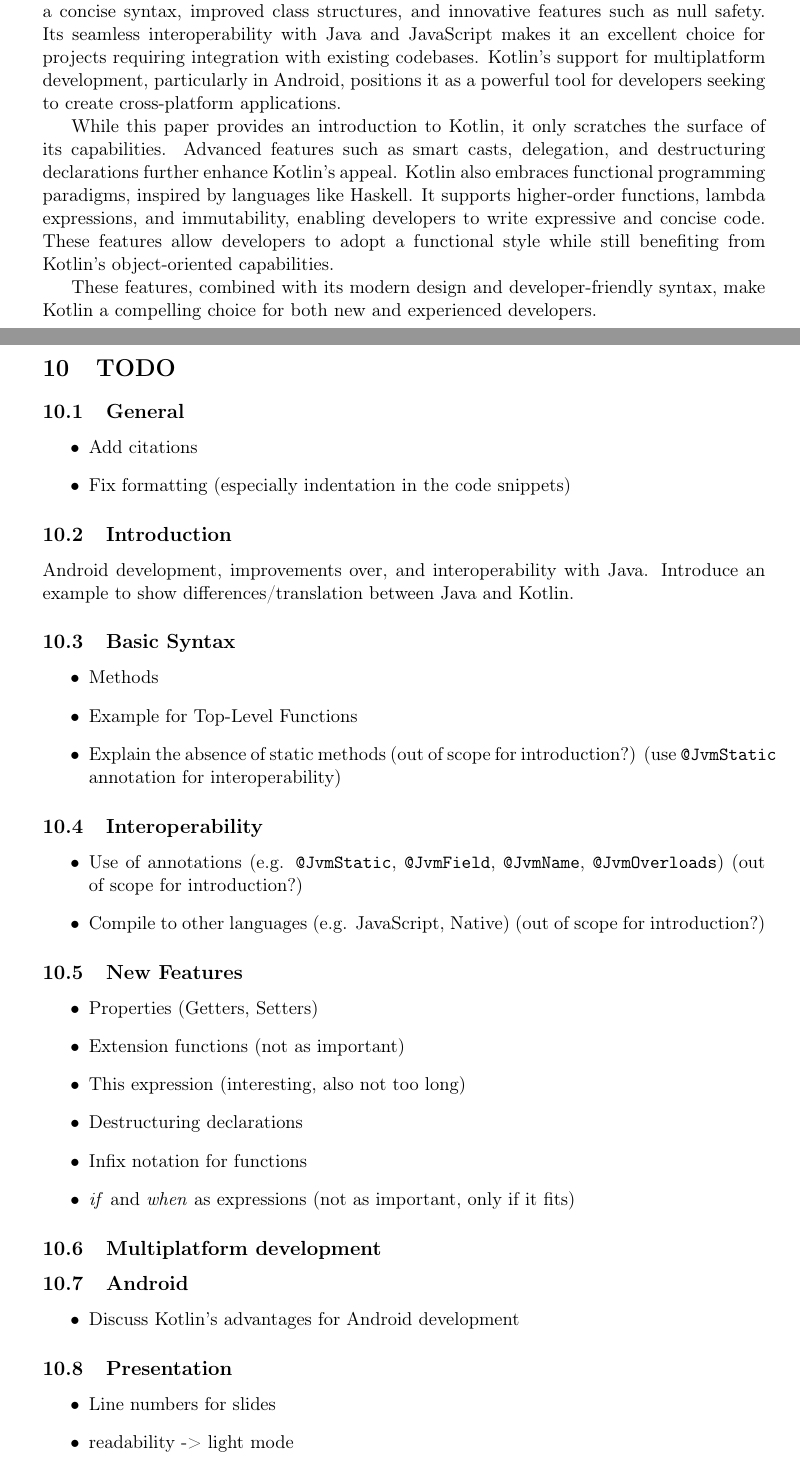
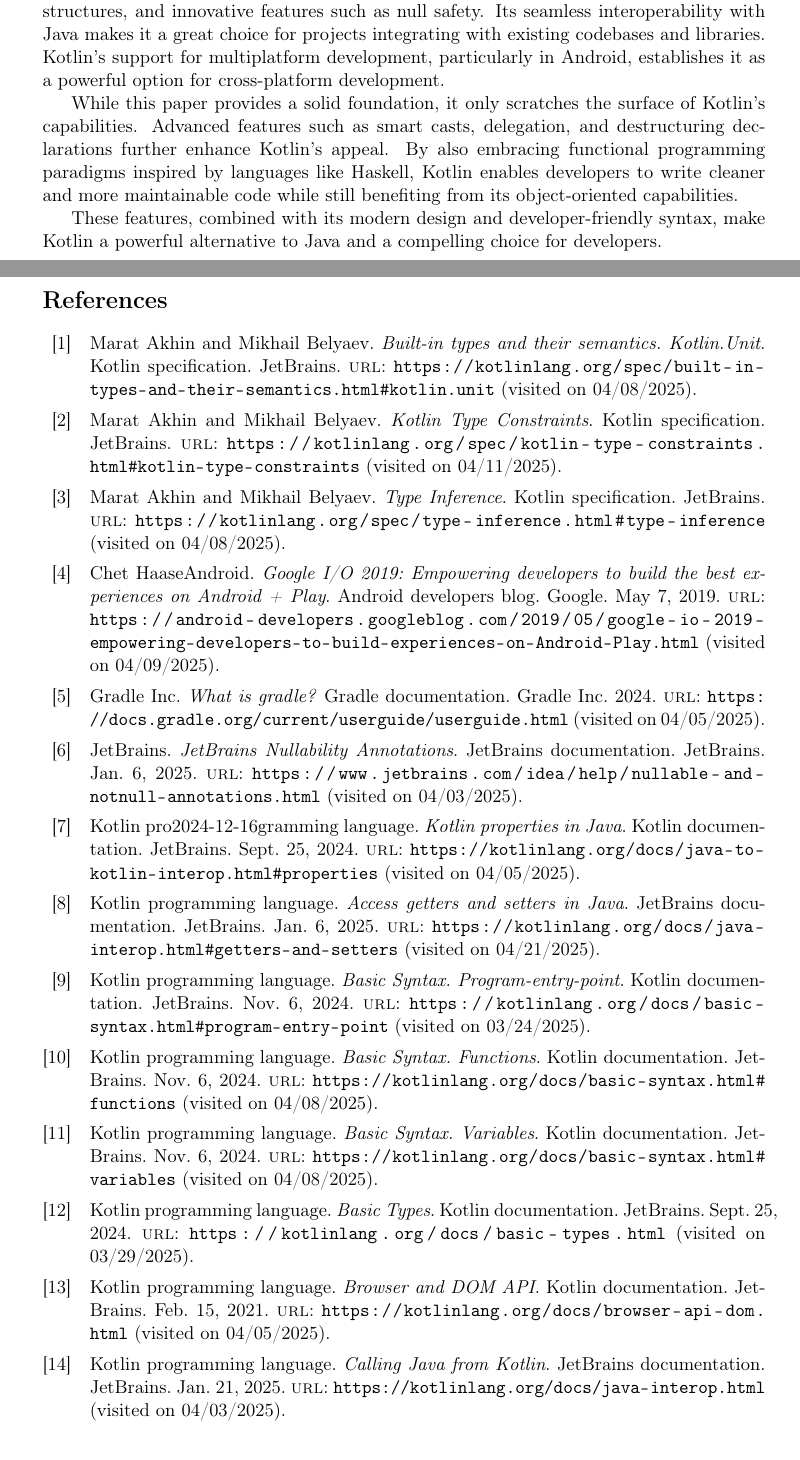
Before and after one commit to FinnPL/Introduction-to-Kotlin, a LaTeX paper (Introduction-to-Kotlin.tex): two parts of pages 16 and 17 of 18 before the commit and two parts of pages 16 and 17 of 19 after it, joined at a grey line, cut so that both start at the same text. Compiled offline with pdfLaTeX.

Commit message:
Conclusion v2

```diff
--- a/Introduction-to-Kotlin.tex
+++ b/Introduction-to-Kotlin.tex
@@ -532,59 +532,11 @@
 \end{lstlisting}
 
 \section{Conclusion}
-Kotlin is a modern programming language that builds upon Java's foundation, offering a concise syntax, improved class structures, and innovative features such as null safety. Its seamless interoperability with Java and JavaScript makes it an excellent choice for projects requiring integration with existing codebases. Kotlin's support for multiplatform development, particularly in Android, positions it as a powerful tool for developers seeking to create cross-platform applications.
+Kotlin is a modern programming language that offers a concise syntax, improved class structures, and innovative features such as null safety. Its seamless interoperability with Java makes it a great choice for projects integrating with existing codebases and libraries. Kotlin's support for multiplatform development, particularly in Android, establishes it as a powerful option for cross-platform development.
 
-While this paper provides an introduction to Kotlin, it only scratches the surface of its capabilities. Advanced features such as smart casts, delegation, and destructuring declarations further enhance Kotlin's appeal.
-Kotlin also embraces functional programming paradigms, inspired by languages like Haskell. It supports higher-order functions, lambda expressions, and immutability, enabling developers to write expressive and concise code. These features allow developers to adopt a functional style while still benefiting from Kotlin's object-oriented capabilities.
+While this paper provides a solid foundation, it only scratches the surface of Kotlin's capabilities. Advanced features such as smart casts, delegation, and destructuring declarations further enhance Kotlin's appeal. By also embracing functional programming paradigms inspired by languages like Haskell, Kotlin enables developers to write cleaner and more maintainable code while still benefiting from its object-oriented capabilities.
 
-These features, combined with its modern design and developer-friendly syntax, make Kotlin a compelling choice for both new and experienced developers.
-
+These features, combined with its modern design and developer-friendly syntax, make Kotlin a powerful alternative to Java and a compelling choice for developers.
 
 \newpage
-\section{TODO}
-
-  \subsection{General}
-    \begin{itemize}
-      \item Add citations
-      \item Fix formatting (especially indentation in the code snippets)
-    \end{itemize}
-
-  \subsection{Introduction}
-    Android development, improvements over, and interoperability with Java.
-    Introduce an example to show differences/translation between Java and Kotlin.
-
-  \subsection{Basic Syntax}
-    \begin{itemize}
-      \item Methods
-      \item Example for Top-Level Functions
-      \item Explain the absence of static methods (out of scope for introduction?) (use \texttt{@JvmStatic} annotation for interoperability)
-    \end{itemize}
-
-  \subsection{Interoperability}
-    \begin{itemize}
-      \item Use of annotations (e.g. \texttt{@JvmStatic}, \texttt{@JvmField}, \texttt{@JvmName}, \texttt{@JvmOverloads}) (out of scope for introduction?)
-      \item Compile to other languages (e.g. JavaScript, Native) (out of scope for introduction?)
-    \end{itemize}
-
-  \subsection{New Features}
-    \begin{itemize}
-      \item Properties (Getters, Setters)
-      \item Extension functions (not as important)
-      \item This expression (interesting, also not too long)
-      \item Destructuring declarations
-      \item Infix notation for functions
-      \item \textit{if} and \textit{when} as expressions (not as important, only if it fits)
-    \end{itemize}
-
-  \subsection{Multiplatform development}
-
-  \subsection{Android}
-    \begin{itemize}
-      \item Discuss Kotlin's advantages for Android development
-    \end{itemize}
-
-  \subsection{Presentation}
-  \begin{itemize}
-    \item Line numbers for slides
-    \item readability -> light mode
-  \end{itemize}
+\printbibliography
```
Also changed, not shown: Introduction-to-Kotlin.tex (57 more changed lines).
